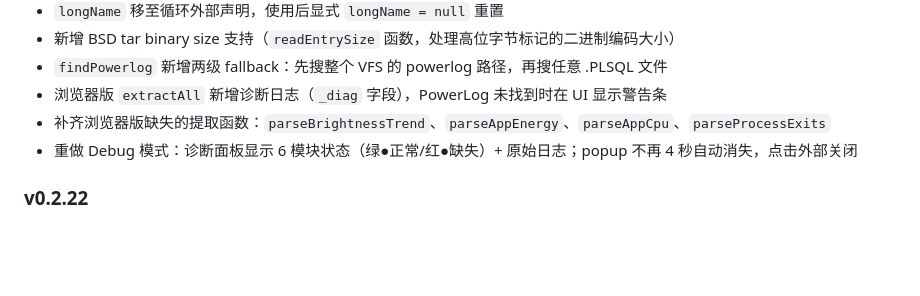
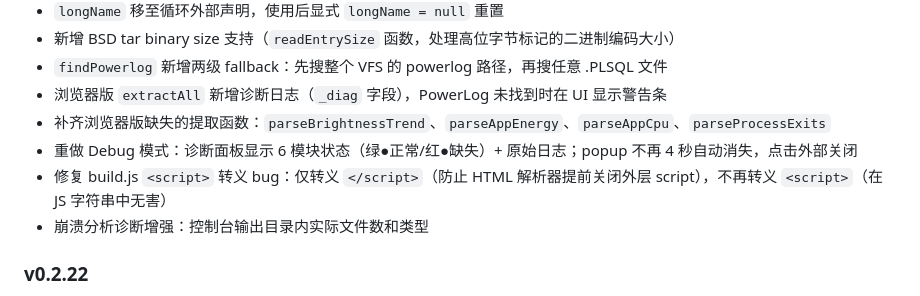
Before and after one commit to l2015/ios-sysdiagnose-dashboard-skill, a Markdown page: README.md, the part around the change. Drawn GitHub-style; blank space fills up the shorter version.

Commit message:
v0.2.24: 更新README/HANDOFF changelog

```diff
--- a/README.md
+++ b/README.md
@@ -99,6 +99,8 @@ ios-sysdiagnose-dashboard-skill/
 - 浏览器版 `extractAll` 新增诊断日志（`_diag` 字段），PowerLog 未找到时在 UI 显示警告条
 - 补齐浏览器版缺失的提取函数：`parseBrightnessTrend`、`parseAppEnergy`、`parseAppCpu`、`parseProcessExits`
 - 重做 Debug 模式：诊断面板显示 6 模块状态（绿●正常/红●缺失）+ 原始日志；popup 不再 4 秒自动消失，点击外部关闭
+- 修复 build.js `<script>` 转义 bug：仅转义 `</script>`（防止 HTML 解析器提前关闭外层 script），不再转义 `<script>`（在 JS 字符串中无害）
+- 崩溃分析诊断增强：控制台输出目录内实际文件数和类型
 
 ### v0.2.22
 - 修复 web/build.js helper 提取：`opts = {}` 默认参数中的 `{}` 被误认为函数体花括号，导致 `interactiveChartSvg` 和 `barChartSvg` 两个函数被截断
```
